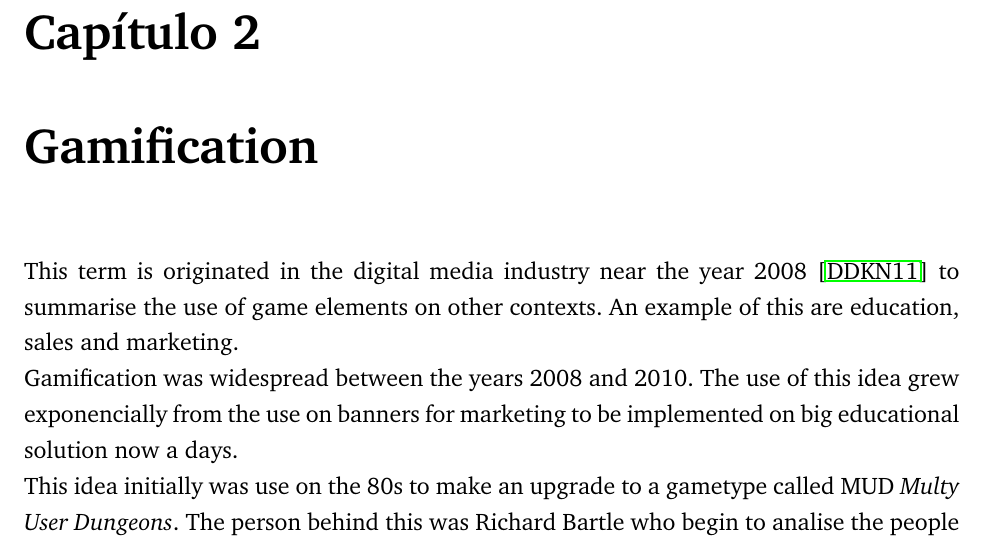
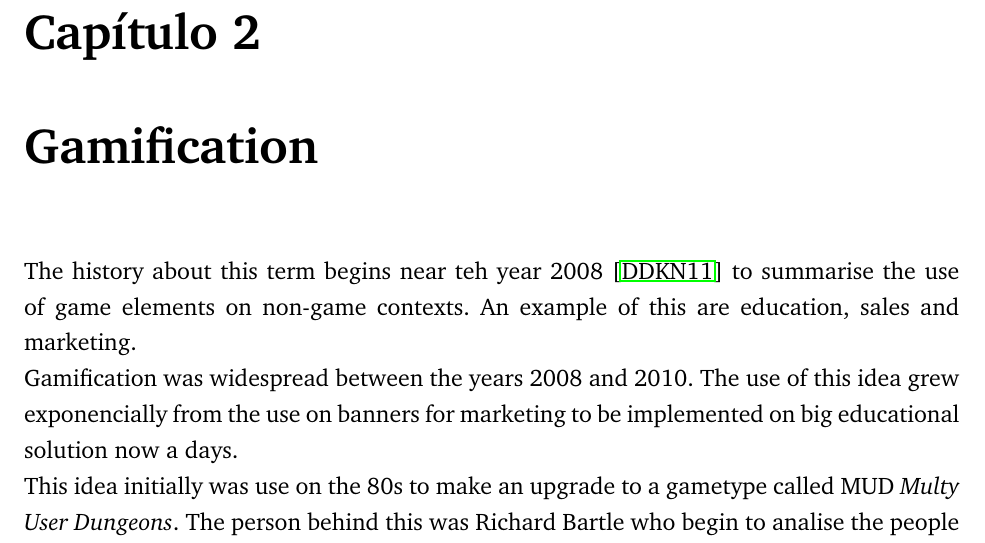
Before and after one commit to ivillacu/Memoria, a LaTeX document (Escrito/memoria_pregrado.tex, which reads Escrito/include/gamification.tex): part of page 6 of 13, cut so that both start at the same text. Compiled offline with pdfLaTeX.

Commit message:
Avance Pequeño

```diff
--- a/Escrito/include/gamification.tex
+++ b/Escrito/include/gamification.tex
@@ -1,6 +1,5 @@
-This term is originated in the digital media industry near the year 2008
- \cite{DefineGamefication} to summarise the use of game elements on other
-contexts. An example of this are education, sales and marketing.
+The history about this term begins near teh year 2008  \cite{DefineGamefication}
+ to summarise the use of game elements on non-game contexts.  An example of this are education, sales and marketing.
 
 Gamification was widespread between the years 2008 and 2010. The use of
 this idea grew exponencially from the use on banners for marketing to be implemented
```
